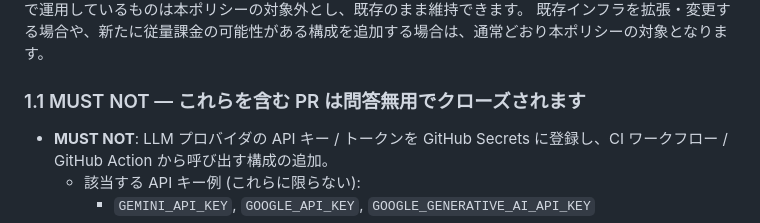
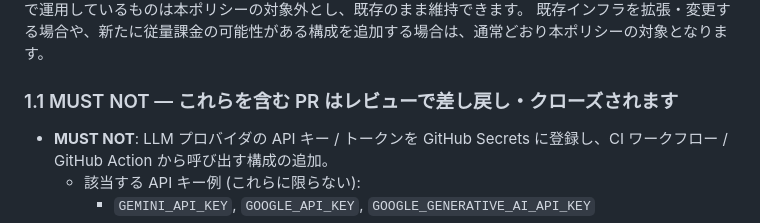
Before and after one commit to genzouw/kakezan-manabo, a Markdown page: AGENTS.md, the part around the change. Drawn GitHub-style.

Commit message:
fix: 🐛 [Self Review] 見出しの自動クローズ表現を本文の表現に統一
「### 1.1 MUST NOT — これらを含む PR は問答無用でクローズされます」の見出しが、
コミット 5de00a9 で本文（20行目・102行目）に施した「自動的にクローズされます」
→「レビューにより差し戻し・クローズされます」への表現修正から取り残されて
おり、見出しだけを読んだコントリビューターに「自動検知で機械的にクローズさ
れる」という誤解を与えていたため、見出しを本文と同じ表現に揃えた。

セルフレビューコメント: https://github.com/genzouw/kakezan-manabo/pull/104#discussion_r3891135914
優先度: medium

```diff
--- a/AGENTS.md
+++ b/AGENTS.md
@@ -23,7 +23,7 @@
 `.github/workflows/deploy.yml` が利用する AWS (S3 / CloudFront / OIDC 経由の `secrets.AWS_ROLE_ARN` 等) のように、リポジトリオーナー (@genzouw) が既存インフラとして自己負担で運用しているものは本ポリシーの対象外とし、既存のまま維持できます。
 既存インフラを拡張・変更する場合や、新たに従量課金の可能性がある構成を追加する場合は、通常どおり本ポリシーの対象となります。
 
-### 1.1 MUST NOT — これらを含む PR は問答無用でクローズされます
+### 1.1 MUST NOT — これらを含む PR はレビューで差し戻し・クローズされます
 
 - **MUST NOT**: LLM プロバイダの API キー / トークンを GitHub Secrets に登録し、CI ワークフロー / GitHub Action から呼び出す構成の追加。
   - 該当する API キー例 (これらに限らない):
```
